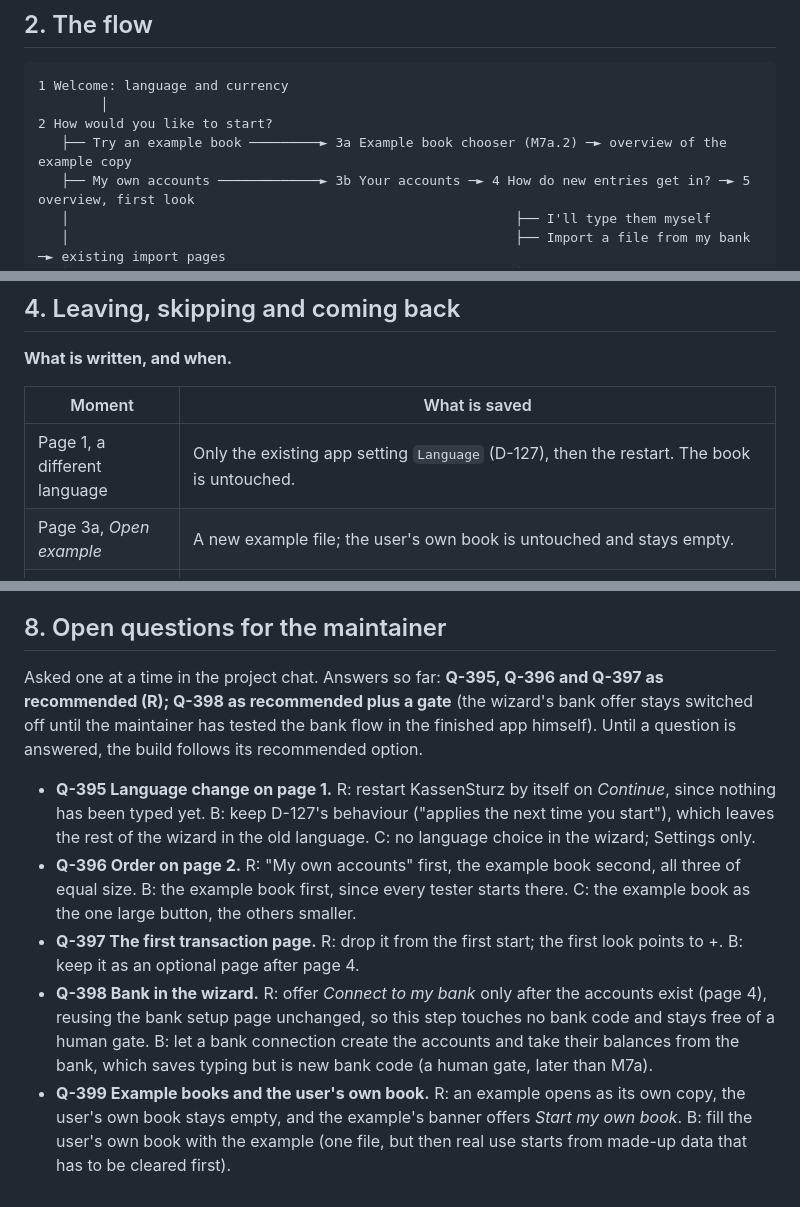
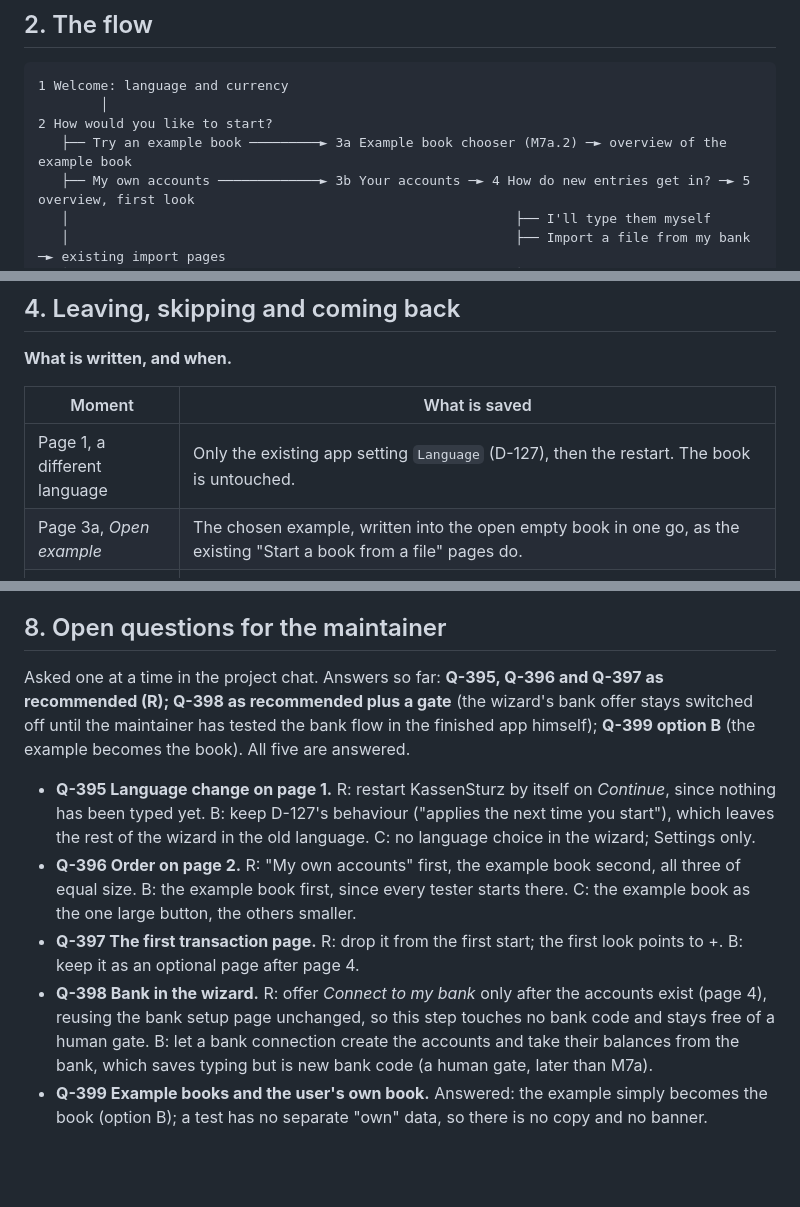
Before and after one commit to Vondor/KassenSturz, a Markdown page: docs/SETUP_WIZARD.md, 3 parts joined by grey strips. GitHub-like rendering; blank space fills up the shorter version.

```diff
--- a/docs/SETUP_WIZARD.md
+++ b/docs/SETUP_WIZARD.md
@@ -19,7 +19,7 @@ The wizard is what a new person sees the first time KassenSturz opens a book tha
 1 Welcome: language and currency
         │
 2 How would you like to start?
-   ├── Try an example book ─────────► 3a Example book chooser (M7a.2) ─► overview of the example copy
+   ├── Try an example book ─────────► 3a Example book chooser (M7a.2) ─► overview of the example book
    ├── My own accounts ─────────────► 3b Your accounts ─► 4 How do new entries get in? ─► 5 overview, first look
    │                                                         ├── I'll type them myself
    │                                                         ├── Import a file from my bank ─► existing import pages
@@ -122,7 +121,7 @@ The real overview, with one dismissible message at the top, shown only in the se
 | Moment | What is saved |
 |---|---|
 | Page 1, a different language | Only the existing app setting `Language` (D-127), then the restart. The book is untouched. |
-| Page 3a, *Open example* | A new example file; the user's own book is untouched and stays empty. |
+| Page 3a, *Open example* | The chosen example, written into the open empty book in one go, as the existing "Start a book from a file" pages do. |
 | Page 3b, *Create my household book* | In **one user action** (`Book::as_one_action`): the currency, the default categories, every account and its starting balance. Either all of it is in the book or none of it. One undo takes the whole first setup back, and the wizard shows again. |
 | Path 3c | What the existing "Start a book from a file" pages save today, all at once, and only after the user confirms. |
 | Page 4 choices | What the existing import and bank pages save, each after its own confirmation. |
@@ -162,10 +160,10 @@ No new table, column, user action or app setting:
 
 ## 8. Open questions for the maintainer
 
-Asked one at a time in the project chat. Answers so far: **Q-395, Q-396 and Q-397 as recommended (R); Q-398 as recommended plus a gate** (the wizard's bank offer stays switched off until the maintainer has tested the bank flow in the finished app himself). Until a question is answered, the build follows its recommended option.
+Asked one at a time in the project chat. Answers so far: **Q-395, Q-396 and Q-397 as recommended (R); Q-398 as recommended plus a gate** (the wizard's bank offer stays switched off until the maintainer has tested the bank flow in the finished app himself); **Q-399 option B** (the example becomes the book). All five are answered.
 
 - **Q-395 Language change on page 1.** R: restart KassenSturz by itself on *Continue*, since nothing has been typed yet. B: keep D-127's behaviour ("applies the next time you start"), which leaves the rest of the wizard in the old language. C: no language choice in the wizard; Settings only.
 - **Q-396 Order on page 2.** R: "My own accounts" first, the example book second, all three of equal size. B: the example book first, since every tester starts there. C: the example book as the one large button, the others smaller.
 - **Q-397 The first transaction page.** R: drop it from the first start; the first look points to +. B: keep it as an optional page after page 4.
 - **Q-398 Bank in the wizard.** R: offer *Connect to my bank* only after the accounts exist (page 4), reusing the bank setup page unchanged, so this step touches no bank code and stays free of a human gate. B: let a bank connection create the accounts and take their balances from the bank, which saves typing but is new bank code (a human gate, later than M7a).
-- **Q-399 Example books and the user's own book.** R: an example opens as its own copy, the user's own book stays empty, and the example's banner offers *Start my own book*. B: fill the user's own book with the example (one file, but then real use starts from made-up data that has to be cleared first).
+- **Q-399 Example books and the user's own book.** Answered: the example simply becomes the book (option B); a test has no separate "own" data, so there is no copy and no banner.
```
Also changed, not shown: other parts of docs/SETUP_WIZARD.md (+2 -4 lines), docs/setup-wizard/2-start.png, docs/setup-wizard/3a-examples.png.
